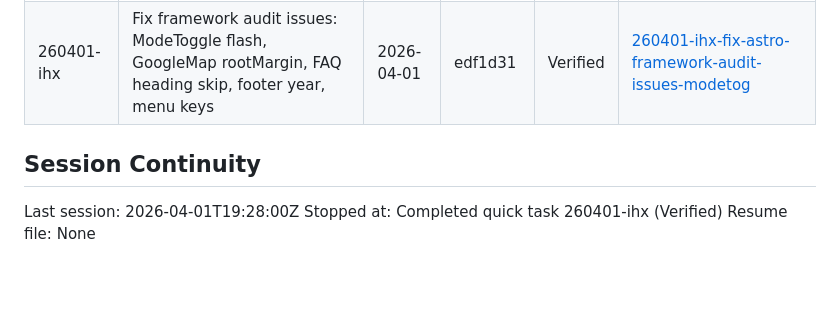
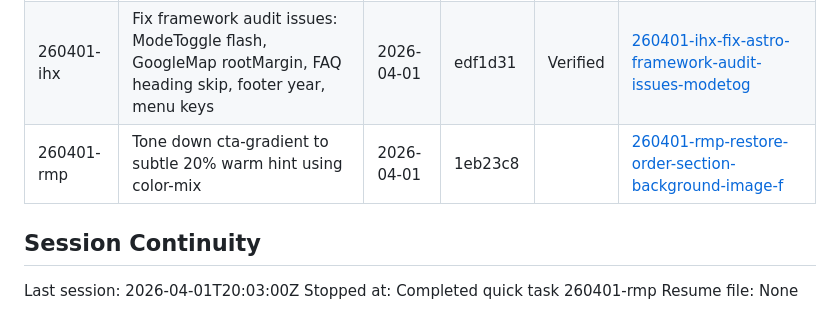
Before and after one commit to sukhjitsingh/spice-grill-bar-web, a Markdown page: .planning/STATE.md, the part around the change. Rendered like a GitHub page; blank space fills up the shorter version.

Commit message:
docs(quick-260401-rmp): Add artifacts and update STATE.md for cta-gradient task
Co-Authored-By: Claude Sonnet 4.6 <noreply@anthropic.com>

```diff
--- a/.planning/STATE.md
+++ b/.planning/STATE.md
@@ -77,9 +77,10 @@ None.
 | 260401-fv4 | Fix SEO issues: FAQ OG tags, FAQSchema scope to /faq/, remove hardcoded ogUrl from GEO pages | 2026-04-01 | 40b525b | | [260401-fv4-fix-seo-issues-faq-og-tags-faqschema-sco](./quick/260401-fv4-fix-seo-issues-faq-og-tags-faqschema-sco/) |
 | 260401-go1 | Fix Astro image issues: Hero+OurStory to Picture (AVIF+WebP), GoogleMap CLS fix | 2026-04-01 | 6713f13 | Verified | [260401-go1-fix-astro-image-issues-from-astro-images](./quick/260401-go1-fix-astro-image-issues-from-astro-images/) |
 | 260401-ihx | Fix framework audit issues: ModeToggle flash, GoogleMap rootMargin, FAQ heading skip, footer year, menu keys | 2026-04-01 | edf1d31 | Verified | [260401-ihx-fix-astro-framework-audit-issues-modetog](./quick/260401-ihx-fix-astro-framework-audit-issues-modetog/) |
+| 260401-rmp | Tone down cta-gradient to subtle 20% warm hint using color-mix | 2026-04-01 | 1eb23c8 | | [260401-rmp-restore-order-section-background-image-f](./quick/260401-rmp-restore-order-section-background-image-f/) |
 
 ## Session Continuity
 
-Last session: 2026-04-01T19:28:00Z
-Stopped at: Completed quick task 260401-ihx (Verified)
+Last session: 2026-04-01T20:03:00Z
+Stopped at: Completed quick task 260401-rmp
 Resume file: None
```
Also changed, not shown: 2 other files.
